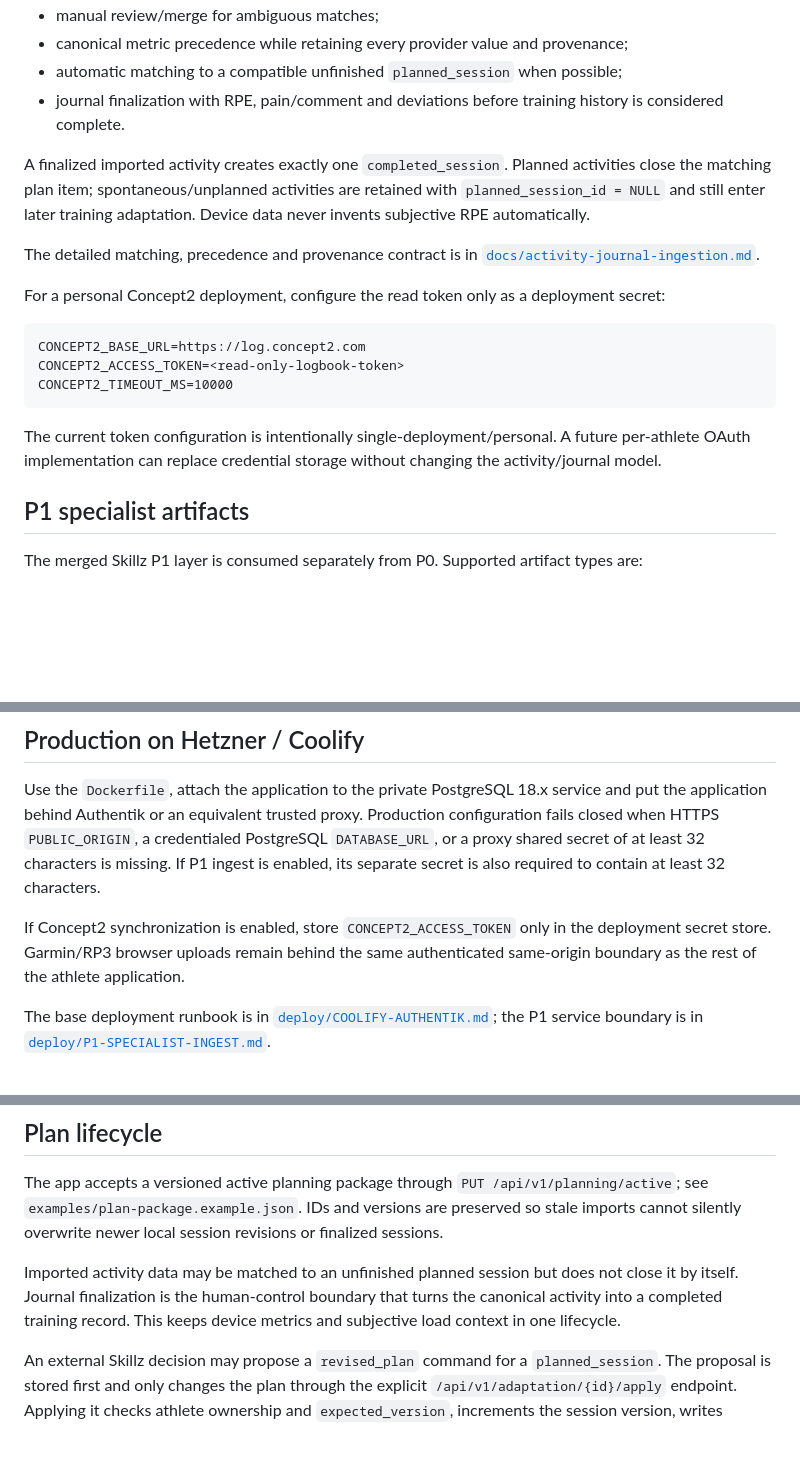
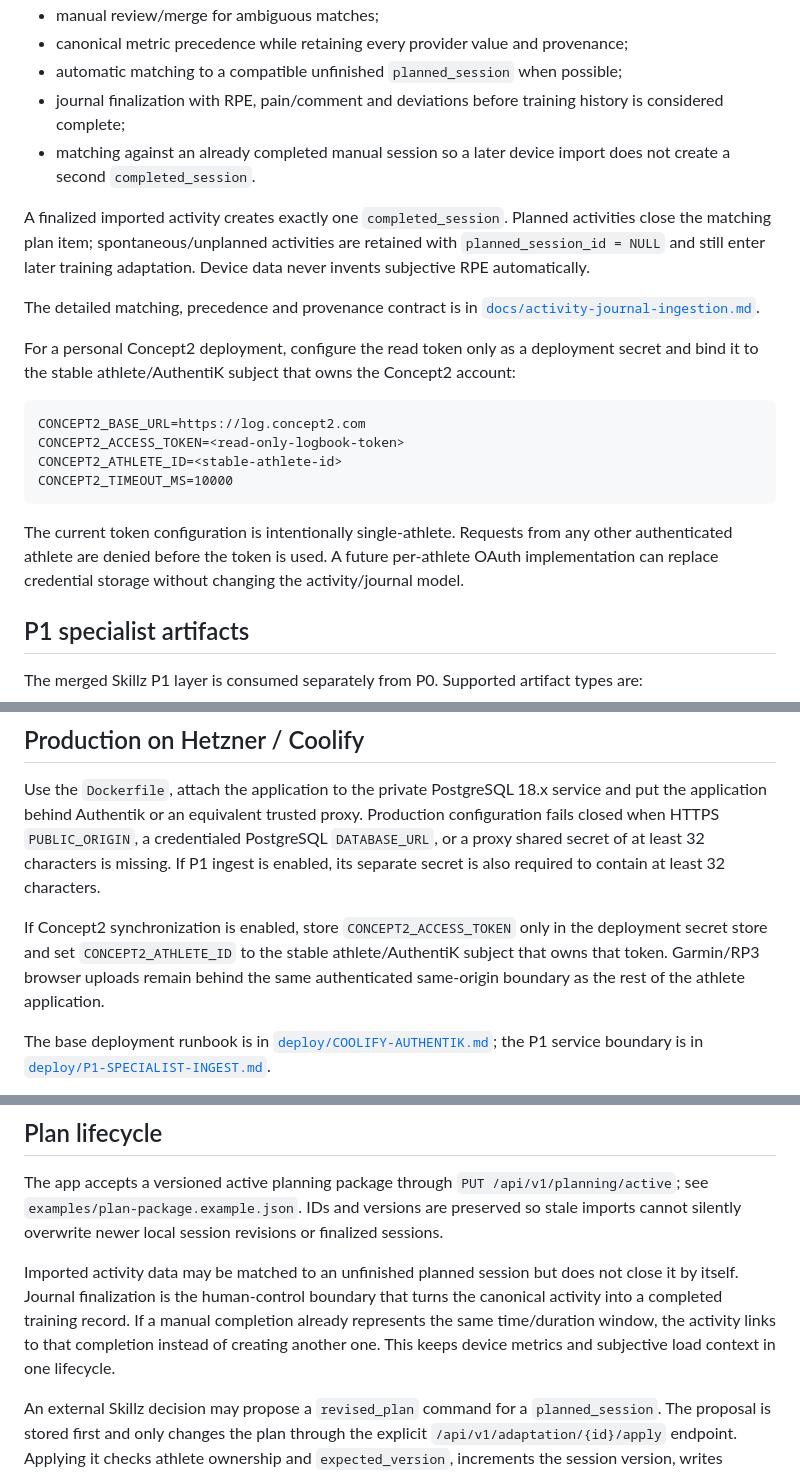
Before and after one commit to GithubLarsKomo/sport-athlete-management-app, a Markdown page: README.md, 3 parts joined by grey strips. GitHub-like rendering; blank space fills up the shorter version.

Commit message:
Document athlete-scoped Concept2 configuration

````diff
--- a/README.md
+++ b/README.md
@@ -36,21 +36,23 @@ Journal/Ingestion v1 supports:
 - manual review/merge for ambiguous matches;
 - canonical metric precedence while retaining every provider value and provenance;
 - automatic matching to a compatible unfinished `planned_session` when possible;
-- journal finalization with RPE, pain/comment and deviations before training history is considered complete.
+- journal finalization with RPE, pain/comment and deviations before training history is considered complete;
+- matching against an already completed manual session so a later device import does not create a second `completed_session`.
 
 A finalized imported activity creates exactly one `completed_session`. Planned activities close the matching plan item; spontaneous/unplanned activities are retained with `planned_session_id = NULL` and still enter later training adaptation. Device data never invents subjective RPE automatically.
 
 The detailed matching, precedence and provenance contract is in [`docs/activity-journal-ingestion.md`](docs/activity-journal-ingestion.md).
 
-For a personal Concept2 deployment, configure the read token only as a deployment secret:
+For a personal Concept2 deployment, configure the read token only as a deployment secret and bind it to the stable athlete/AuthentiK subject that owns the Concept2 account:
 
 ```text
 CONCEPT2_BASE_URL=https://log.concept2.com
 CONCEPT2_ACCESS_TOKEN=<read-only-logbook-token>
+CONCEPT2_ATHLETE_ID=<stable-athlete-id>
 CONCEPT2_TIMEOUT_MS=10000
 ```
 
-The current token configuration is intentionally single-deployment/personal. A future per-athlete OAuth implementation can replace credential storage without changing the activity/journal model.
+The current token configuration is intentionally single-athlete. Requests from any other authenticated athlete are denied before the token is used. A future per-athlete OAuth implementation can replace credential storage without changing the activity/journal model.
 
 ## P1 specialist artifacts
 
@@ -106,7 +108,7 @@ Open `http://localhost:3000`.
 
 Use the `Dockerfile`, attach the application to the private PostgreSQL 18.x service and put the application behind Authentik or an equivalent trusted proxy. Production configuration fails closed when HTTPS `PUBLIC_ORIGIN`, a credentialed PostgreSQL `DATABASE_URL`, or a proxy shared secret of at least 32 characters is missing. If P1 ingest is enabled, its separate secret is also required to contain at least 32 characters.
 
-If Concept2 synchronization is enabled, store `CONCEPT2_ACCESS_TOKEN` only in the deployment secret store. Garmin/RP3 browser uploads remain behind the same authenticated same-origin boundary as the rest of the athlete application.
+If Concept2 synchronization is enabled, store `CONCEPT2_ACCESS_TOKEN` only in the deployment secret store and set `CONCEPT2_ATHLETE_ID` to the stable athlete/AuthentiK subject that owns that token. Garmin/RP3 browser uploads remain behind the same authenticated same-origin boundary as the rest of the athlete application.
 
 The base deployment runbook is in [`deploy/COOLIFY-AUTHENTIK.md`](deploy/COOLIFY-AUTHENTIK.md); the P1 service boundary is in [`deploy/P1-SPECIALIST-INGEST.md`](deploy/P1-SPECIALIST-INGEST.md).
 
@@ -155,7 +157,7 @@ The Docker health check executes the same database-readiness probe.
 
 The app accepts a versioned active planning package through `PUT /api/v1/planning/active`; see `examples/plan-package.example.json`. IDs and versions are preserved so stale imports cannot silently overwrite newer local session revisions or finalized sessions.
 
-Imported activity data may be matched to an unfinished planned session but does not close it by itself. Journal finalization is the human-control boundary that turns the canonical activity into a completed training record. This keeps device metrics and subjective load context in one lifecycle.
+Imported activity data may be matched to an unfinished planned session but does not close it by itself. Journal finalization is the human-control boundary that turns the canonical activity into a completed training record. If a manual completion already represents the same time/duration window, the activity links to that completion instead of creating another one. This keeps device metrics and subjective load context in one lifecycle.
 
 An external Skillz decision may propose a `revised_plan` command for a `planned_session`. The proposal is stored first and only changes the plan through the explicit `/api/v1/adaptation/{id}/apply` endpoint. Applying it checks athlete ownership and `expected_version`, increments the session version, writes `training_plan_revisions`, marks the decision as applied and records an audit event.
 
````
Also changed, not shown: other parts of README.md (+1 -0 lines).
